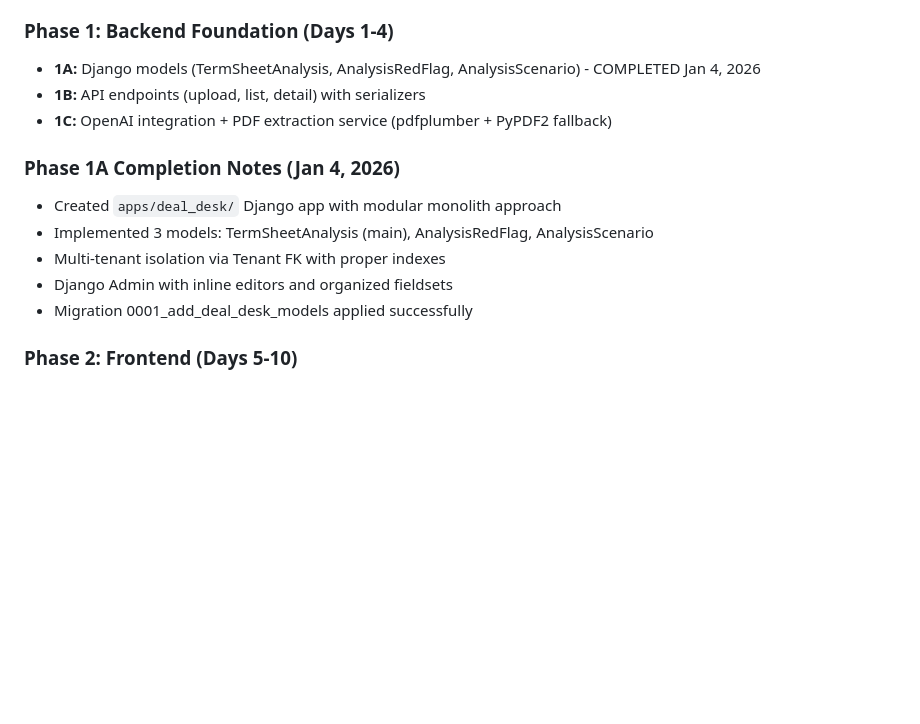
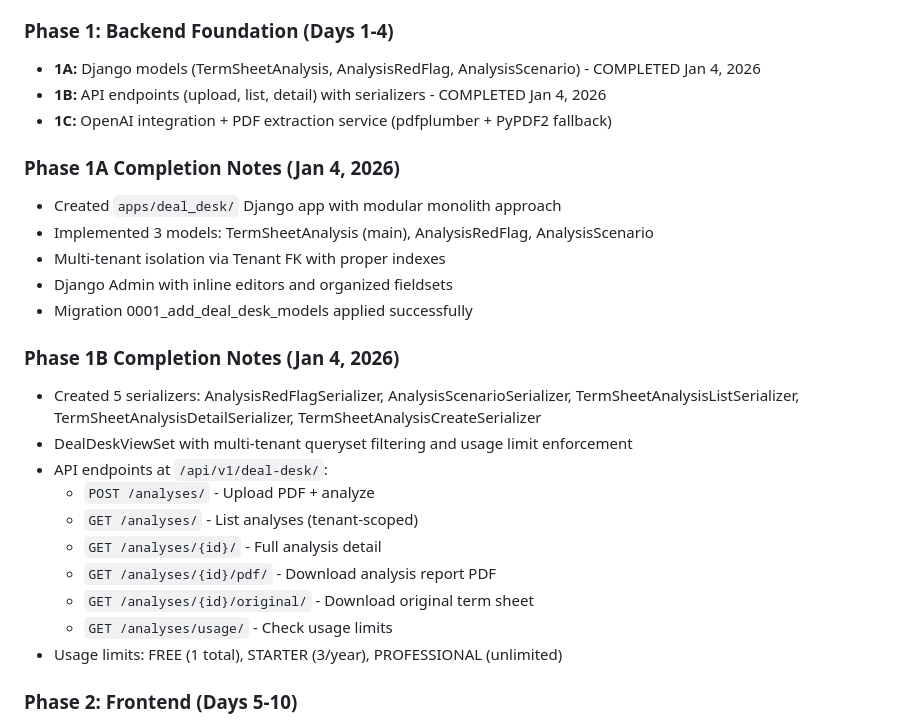
Before and after one commit to TransferAgent/tableicty, a Markdown page: replit.md, the part around the change. Rendered like a GitHub page; blank space fills up the shorter version.

Commit message:
Complete Deal Desk API endpoints and update project documentation
Update replit.md to reflect completion of Phase 1B, detailing the new API endpoints for analysis and file downloads, and noting built-in usage limits.

Replit-Commit-Author: Agent
Replit-Commit-Session-Id: 971d4530-15fc-42f7-992b-22eaf6868927
Replit-Commit-Checkpoint-Type: full_checkpoint
Replit-Commit-Event-Id: ff41d490-f4fb-495f-b9a7-a367700a1e67
Replit-Commit-Screenshot-Url: https://storage.googleapis.com/screenshot-production-us-central1/87ad254a-d3ef-46e2-bcb9-42be53abc07c/971d4530-15fc-42f7-992b-22eaf6868927/x7xYt1Y

```diff
--- a/replit.md
+++ b/replit.md
@@ -115,7 +115,7 @@ AI-powered term sheet analyzer that helps founders understand dilution, identify
 
 ### Phase 1: Backend Foundation (Days 1-4)
 - **1A:** Django models (TermSheetAnalysis, AnalysisRedFlag, AnalysisScenario) - COMPLETED Jan 4, 2026
-- **1B:** API endpoints (upload, list, detail) with serializers
+- **1B:** API endpoints (upload, list, detail) with serializers - COMPLETED Jan 4, 2026
 - **1C:** OpenAI integration + PDF extraction service (pdfplumber + PyPDF2 fallback)
 
 ### Phase 1A Completion Notes (Jan 4, 2026)
@@ -124,6 +124,18 @@ AI-powered term sheet analyzer that helps founders understand dilution, identify
 - Multi-tenant isolation via Tenant FK with proper indexes
 - Django Admin with inline editors and organized fieldsets
 - Migration 0001_add_deal_desk_models applied successfully
+
+### Phase 1B Completion Notes (Jan 4, 2026)
+- Created 5 serializers: AnalysisRedFlagSerializer, AnalysisScenarioSerializer, TermSheetAnalysisListSerializer, TermSheetAnalysisDetailSerializer, TermSheetAnalysisCreateSerializer
+- DealDeskViewSet with multi-tenant queryset filtering and usage limit enforcement
+- API endpoints at `/api/v1/deal-desk/`:
+  - `POST /analyses/` - Upload PDF + analyze
+  - `GET /analyses/` - List analyses (tenant-scoped)
+  - `GET /analyses/{id}/` - Full analysis detail
+  - `GET /analyses/{id}/pdf/` - Download analysis report PDF
+  - `GET /analyses/{id}/original/` - Download original term sheet
+  - `GET /analyses/usage/` - Check usage limits
+- Usage limits: FREE (1 total), STARTER (3/year), PROFESSIONAL (unlimited)
 
 ### Phase 2: Frontend (Days 5-10)
 - **2A:** Upload page with drag-and-drop
```
